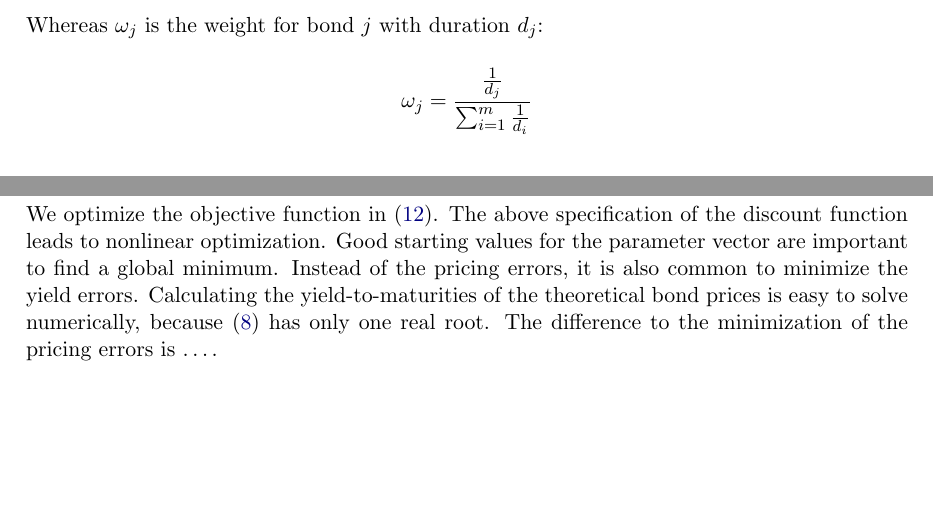
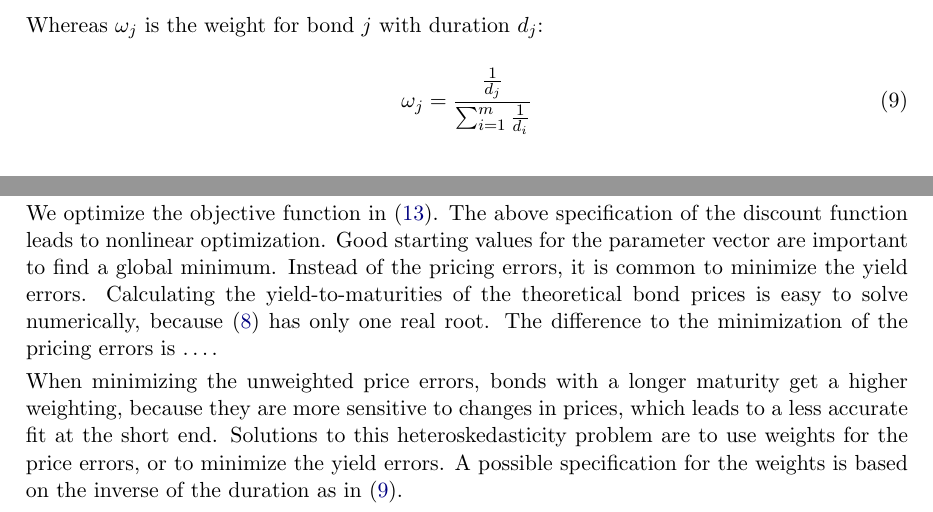
Before and after one commit to r-forge/termstrc, a LaTeX document (jss/jss-termstrc.tex, which reads jss/nelson.tex, jss/notation.tex): two parts of pages 6 and 8 of 16, joined at a grey line, cut so that both start at the same text, the shorter picture padded with empty space. Compiled offline with pdfLaTeX.

Commit message:
git-svn-id: svn://svn.r-forge.r-project.org/svnroot/termstrc@198 b6e8c802-fa29-48c1-b741-14f4e927981d

```diff
--- a/jss/nelson.tex
+++ b/jss/nelson.tex
@@ -54,7 +54,9 @@ d(m_{ij})=e^{-m_{ij}s(m_{ij},b)},
 
 where $s(m_{ij},b)$ is the Nelson/Siegel or Svensson spot rate function defined in \eqref{eq:nelson-spot} and \eqref{eq:svensson-spot}.
 
-We optimize the objective function in \eqref{eq:optimalparam}. The above specification of the discount function leads to nonlinear optimization. Good starting values for the parameter vector are important to find a global minimum. Instead of the pricing errors, it is also common to minimize the yield errors. Calculating the yield-to-maturities of the theoretical bond prices is easy to solve numerically, because \eqref{eq:yield} has only one real root. The difference to the minimization of the pricing errors is $\dots$.
+We optimize the objective function in \eqref{eq:optimalparam}. The above specification of the discount function leads to nonlinear optimization. Good starting values for the parameter vector are important to find a global minimum. Instead of the pricing errors, it is common to minimize the yield errors. Calculating the yield-to-maturities of the theoretical bond prices is easy to solve numerically, because \eqref{eq:yield} has only one real root. The difference to the minimization of the pricing errors is $\dots$.
+
+When minimizing the unweighted price errors, bonds with a longer maturity get a higher weighting, because they are more sensitive to changes in prices, which leads to a less accurate fit at the short end. Solutions to this heteroskedasticity problem are to use weights for the price errors, or to minimize the yield errors. A possible specification for the weights is based on the inverse of the duration as in \eqref{eq:durationweight}.
 
 %%% Local Variables:
 %%% mode: latex
--- a/jss/notation.tex
+++ b/jss/notation.tex
@@ -113,9 +113,10 @@ In section \ref{sec:nels-svenss-meth}, we will use a weighting matrix for the es
 
 Whereas $\omega_j$ is the weight for bond $j$ with duration $d_j$:
 
-\begin{displaymath}
+\begin{equation}
+\label{eq:durationweight}
     \omega_j=\frac{\frac{1}{d_j}}{\sum_{i=1}^m\frac{1}{d_i}}
-\end{displaymath}
+\end{equation}
 
 
 
```
